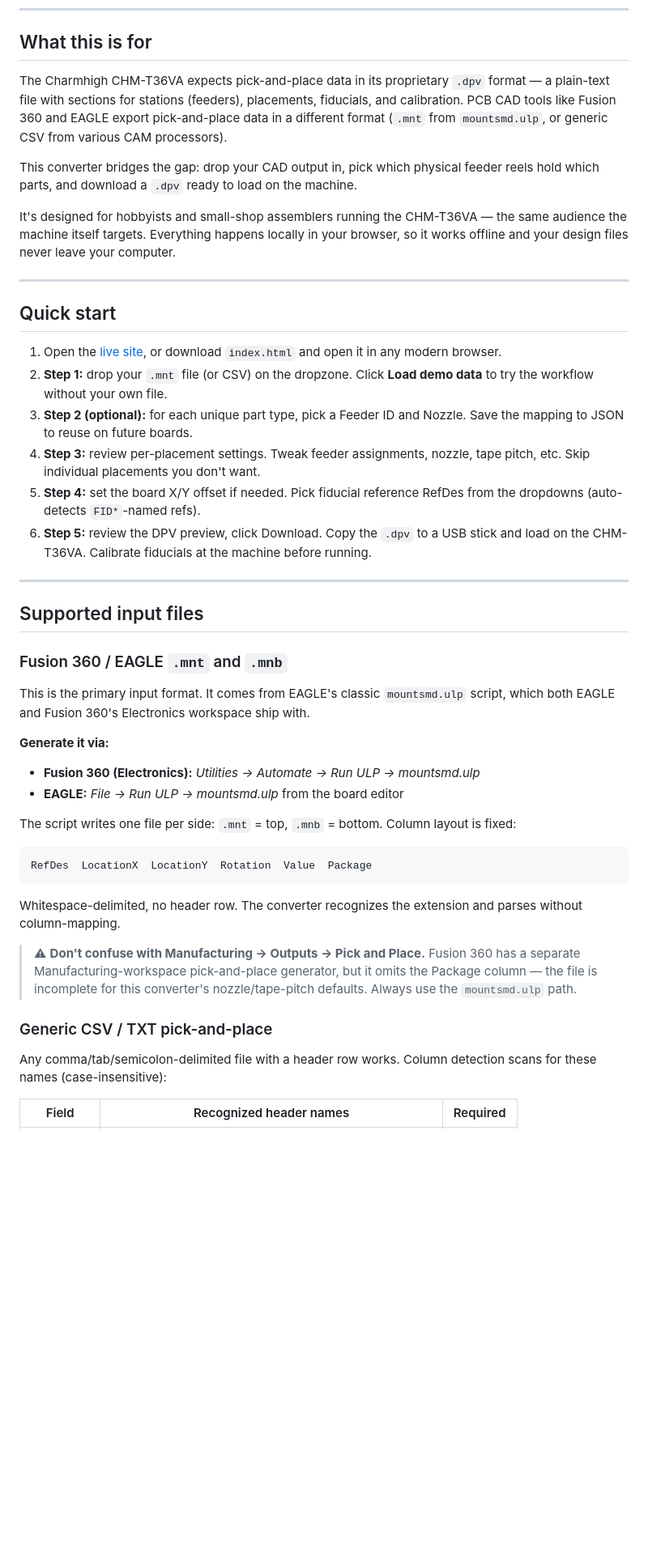
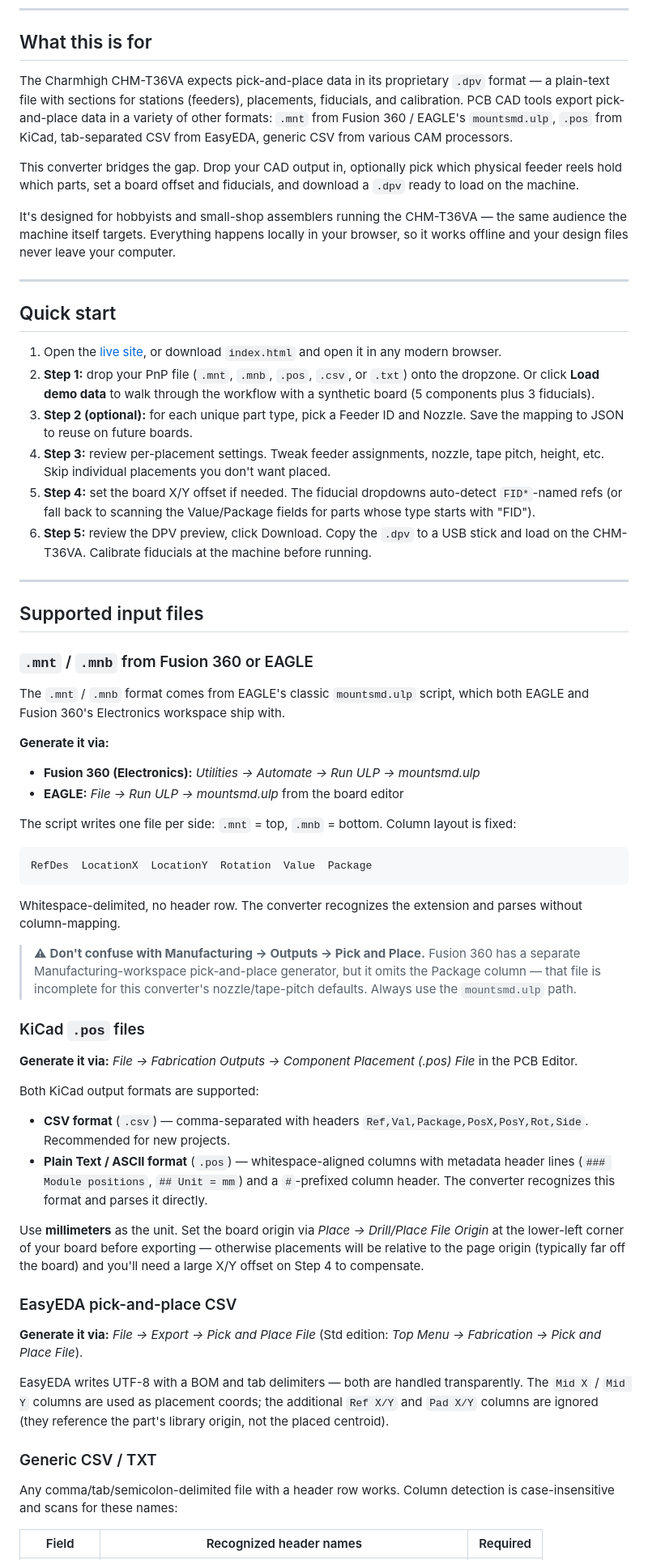
Before and after one commit to geocentricllc/chm-t36va, a Markdown page: README.md, the part around one of its changes. Shown at 81% size. Rendered like a GitHub page; blank space fills up the shorter version.

Commit message:
Revise README for clarity and format updates
Updated the README to reflect changes in supported file formats and improve clarity on usage instructions.

```diff
--- a/README.md
+++ b/README.md
@@ -37,9 +42,9 @@ Runs entirely in your browser. No uploads, no install, no telemetry. Save the pa
 
 ## What this is for
 
-The Charmhigh CHM-T36VA expects pick-and-place data in its proprietary `.dpv` format — a plain-text file with sections for stations (feeders), placements, fiducials, and calibration. PCB CAD tools like Fusion 360 and EAGLE export pick-and-place data in a different format (`.mnt` from `mountsmd.ulp`, or generic CSV from various CAM processors).
+The Charmhigh CHM-T36VA expects pick-and-place data in its proprietary `.dpv` format — a plain-text file with sections for stations (feeders), placements, fiducials, and calibration. PCB CAD tools export pick-and-place data in a variety of other formats: `.mnt` from Fusion 360 / EAGLE's `mountsmd.ulp`, `.pos` from KiCad, tab-separated CSV from EasyEDA, generic CSV from various CAM processors.
 
-This converter bridges the gap: drop your CAD output in, pick which physical feeder reels hold which parts, and download a `.dpv` ready to load on the machine.
+This converter bridges the gap. Drop your CAD output in, optionally pick which physical feeder reels hold which parts, set a board offset and fiducials, and download a `.dpv` ready to load on the machine.
 
 It's designed for hobbyists and small-shop assemblers running the CHM-T36VA — the same audience the machine itself targets. Everything happens locally in your browser, so it works offline and your design files never leave your computer.
 
@@ -48,19 +53,19 @@ It's designed for hobbyists and small-shop assemblers running the CHM-T36VA —
 ## Quick start
 
 1. Open the [live site](https://geocentricllc.github.io/chm-t36va/), or download `index.html` and open it in any modern browser.
-2. **Step 1:** drop your `.mnt` file (or CSV) on the dropzone. Click **Load demo data** to try the workflow without your own file.
+2. **Step 1:** drop your PnP file (`.mnt`, `.mnb`, `.pos`, `.csv`, or `.txt`) onto the dropzone. Or click **Load demo data** to walk through the workflow with a synthetic board (5 components plus 3 fiducials).
 3. **Step 2 (optional):** for each unique part type, pick a Feeder ID and Nozzle. Save the mapping to JSON to reuse on future boards.
-4. **Step 3:** review per-placement settings. Tweak feeder assignments, nozzle, tape pitch, etc. Skip individual placements you don't want.
-5. **Step 4:** set the board X/Y offset if needed. Pick fiducial reference RefDes from the dropdowns (auto-detects `FID*`-named refs).
+4. **Step 3:** review per-placement settings. Tweak feeder assignments, nozzle, tape pitch, height, etc. Skip individual placements you don't want placed.
+5. **Step 4:** set the board X/Y offset if needed. The fiducial dropdowns auto-detect `FID*`-named refs (or fall back to scanning the Value/Package fields for parts whose type starts with "FID").
 6. **Step 5:** review the DPV preview, click Download. Copy the `.dpv` to a USB stick and load on the CHM-T36VA. Calibrate fiducials at the machine before running.
 
 ---
 
 ## Supported input files
 
-### Fusion 360 / EAGLE `.mnt` and `.mnb`
+### `.mnt` / `.mnb` from Fusion 360 or EAGLE
 
-This is the primary input format. It comes from EAGLE's classic `mountsmd.ulp` script, which both EAGLE and Fusion 360's Electronics workspace ship with.
+The `.mnt` / `.mnb` format comes from EAGLE's classic `mountsmd.ulp` script, which both EAGLE and Fusion 360's Electronics workspace ship with.
 
 **Generate it via:**
 - **Fusion 360 (Electronics):** *Utilities → Automate → Run ULP → mountsmd.ulp*
@@ -74,11 +79,28 @@ RefDes  LocationX  LocationY  Rotation  Value  Package
 
 Whitespace-delimited, no header row. The converter recognizes the extension and parses without column-mapping.
 
-> ⚠ **Don't confuse with Manufacturing → Outputs → Pick and Place.** Fusion 360 has a separate Manufacturing-workspace pick-and-place generator, but it omits the Package column — the file is incomplete for this converter's nozzle/tape-pitch defaults. Always use the `mountsmd.ulp` path.
+> ⚠ **Don't confuse with Manufacturing → Outputs → Pick and Place.** Fusion 360 has a separate Manufacturing-workspace pick-and-place generator, but it omits the Package column — that file is incomplete for this converter's nozzle/tape-pitch defaults. Always use the `mountsmd.ulp` path.
 
-### Generic CSV / TXT pick-and-place
+### KiCad `.pos` files
 
-Any comma/tab/semicolon-delimited file with a header row works. Column detection scans for these names (case-insensitive):
+**Generate it via:** *File → Fabrication Outputs → Component Placement (.pos) File* in the PCB Editor.
+
+Both KiCad output formats are supported:
+
+- **CSV format** (`.csv`) — comma-separated with headers `Ref,Val,Package,PosX,PosY,Rot,Side`. Recommended for new projects.
+- **Plain Text / ASCII format** (`.pos`) — whitespace-aligned columns with metadata header lines (`### Module positions`, `## Unit = mm`) and a `#`-prefixed column header. The converter recognizes this format and parses it directly.
+
+Use **millimeters** as the unit. Set the board origin via *Place → Drill/Place File Origin* at the lower-left corner of your board before exporting — otherwise placements will be relative to the page origin (typically far off the board) and you'll need a large X/Y offset on Step 4 to compensate.
+
+### EasyEDA pick-and-place CSV
+
+**Generate it via:** *File → Export → Pick and Place File* (Std edition: *Top Menu → Fabrication → Pick and Place File*).
+
+EasyEDA writes UTF-8 with a BOM and tab delimiters — both are handled transparently. The `Mid X` / `Mid Y` columns are used as placement coords; the additional `Ref X/Y` and `Pad X/Y` columns are ignored (they reference the part's library origin, not the placed centroid).
+
+### Generic CSV / TXT
+
+Any comma/tab/semicolon-delimited file with a header row works. Column detection is case-insensitive and scans for these names:
 
 | Field | Recognized header names | Required |
 |---|---|---|
```
Also changed, not shown: other parts of README.md (+62 -26 lines).
